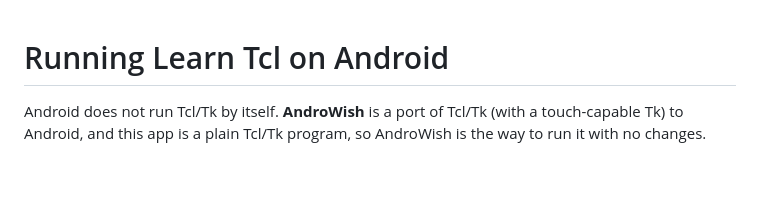
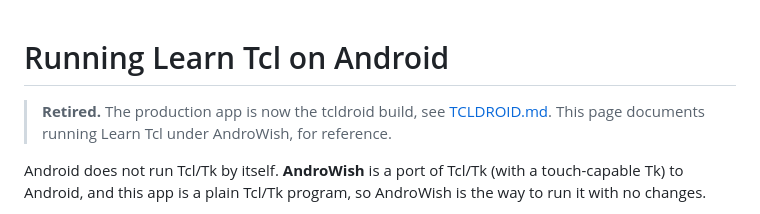
Before and after one commit to atyr647/learn-tcl, a Markdown page: docs/ANDROID.md, the part around the change. GitHub-like rendering; blank space fills up the shorter version.

```diff
--- a/docs/ANDROID.md
+++ b/docs/ANDROID.md
@@ -1,4 +1,6 @@
 # Running Learn Tcl on Android
+
+> **Retired.** The production app is now the tcldroid build, see [TCLDROID.md](TCLDROID.md). This page documents running Learn Tcl under AndroWish, for reference.
 
 Android does not run Tcl/Tk by itself. **AndroWish** is a port of Tcl/Tk (with a
 touch-capable Tk) to Android, and this app is a plain Tcl/Tk program, so AndroWish
```
Also changed, not shown: README.md (+3 -3 lines), docs/APK.md (+2 -0 lines), docs/TCLDROID.md (added, +68 -0 lines), assets/icon/icon-512.png (added), assets/icon/icon-foreground.png (added), 2 other files.
